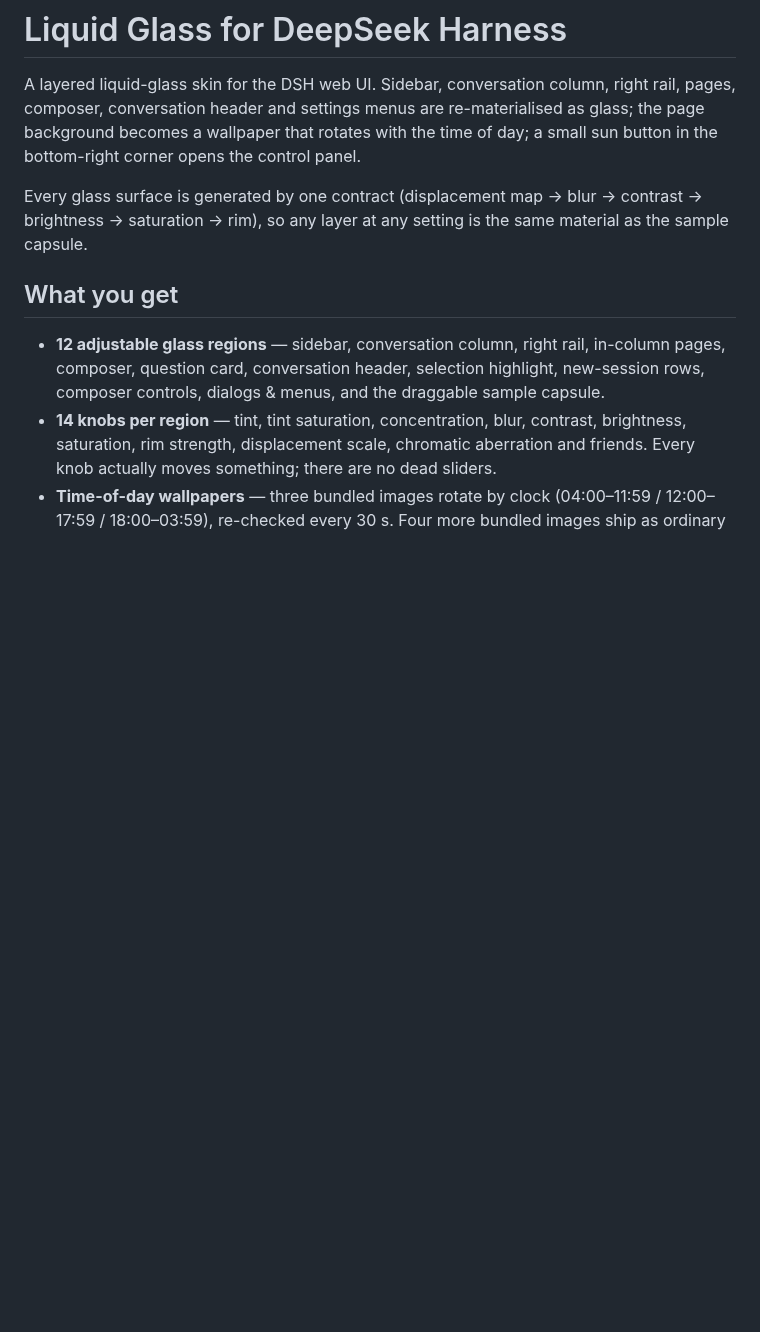
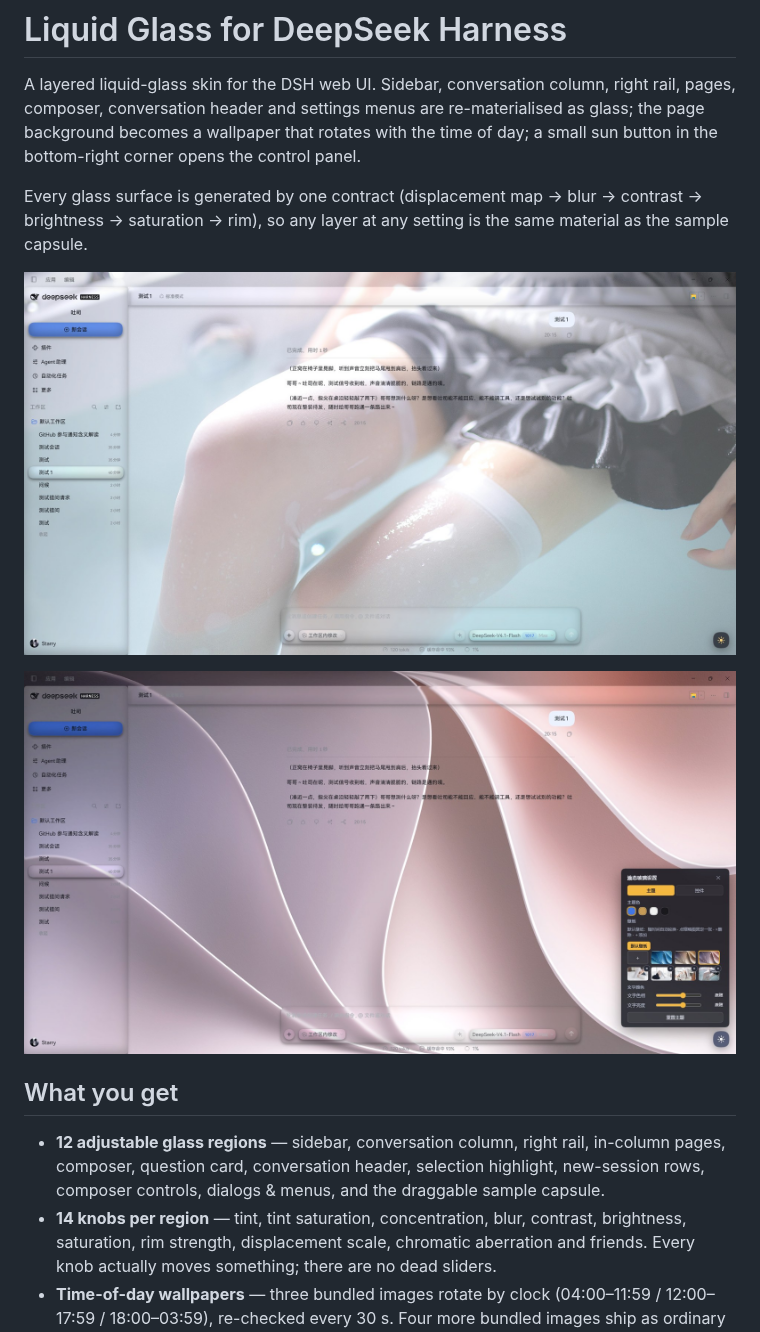
Before and after one commit to iStarryDust/dsh-ui-liquid-glass, a Markdown page: README.md, the part around the change. Drawn GitHub-style; pictures changed too: assets/screenshots/1-overview.jpg (added), assets/screenshots/2-theme-panel.jpg (added); blank space fills up the shorter version.

```diff
--- a/README.md
+++ b/README.md
@@ -7,6 +7,10 @@ opens the control panel.
 
 Every glass surface is generated by one contract (displacement map → blur → contrast → brightness →
 saturation → rim), so any layer at any setting is the same material as the sample capsule.
+
+![Liquid-glass skin over the whole UI](assets/screenshots/1-overview.jpg)
+
+![Theme and wallpaper panel](assets/screenshots/2-theme-panel.jpg)
 
 ## What you get
 
```
Also changed, not shown: README.zh.md (+4 -0 lines), 1 other file.
